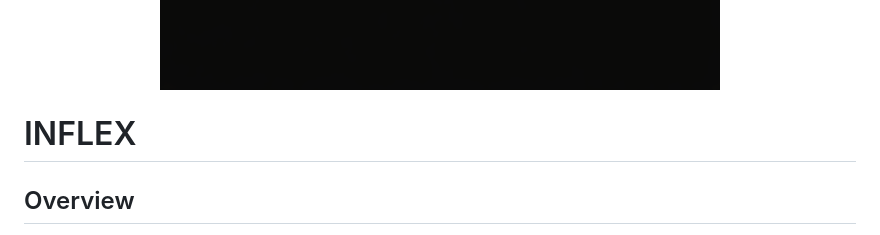
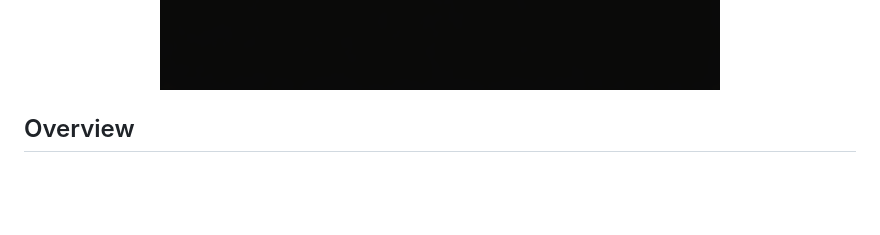
Before and after one commit to Bw3ll/inflex, a Markdown page: README.md, the part around the change. GitHub-like rendering; blank space fills up the shorter version.

```diff
--- a/README.md
+++ b/README.md
@@ -1,8 +1,6 @@
 <p align="center">
   <img src="Resources/INFLEX_logo.png" width="600">
 </p>
-
-# INFLEX
 
 ## Overview
 INFLEX is a **heterogeneous malware analysis framework** designed to analyze and relate malicious artifacts across multiple file formats. The system combines static analysis, emulation, optional dynamic sandboxing, and threat intelligence enrichment to extract behavioral and structural features from malware samples.
```
